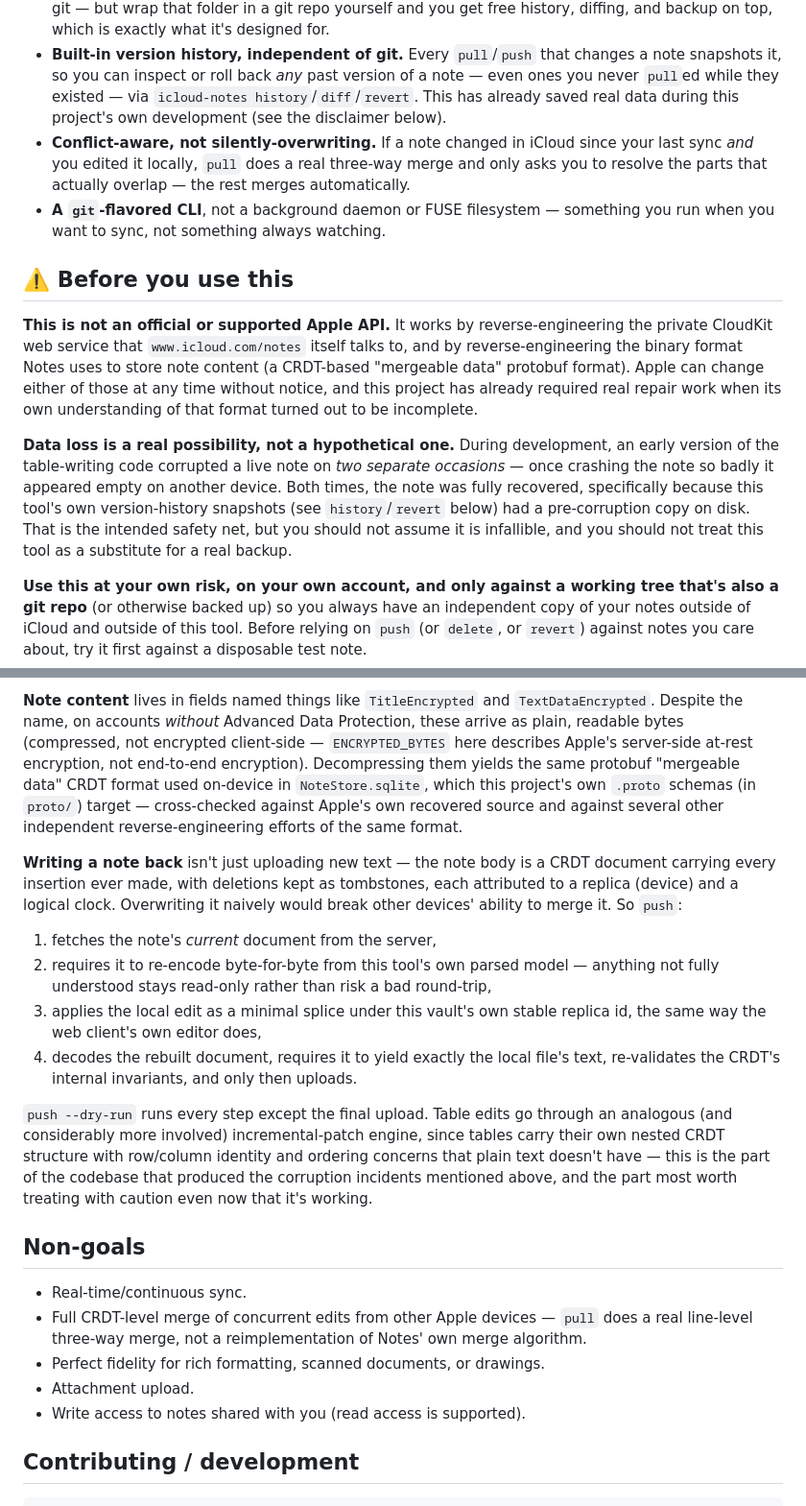
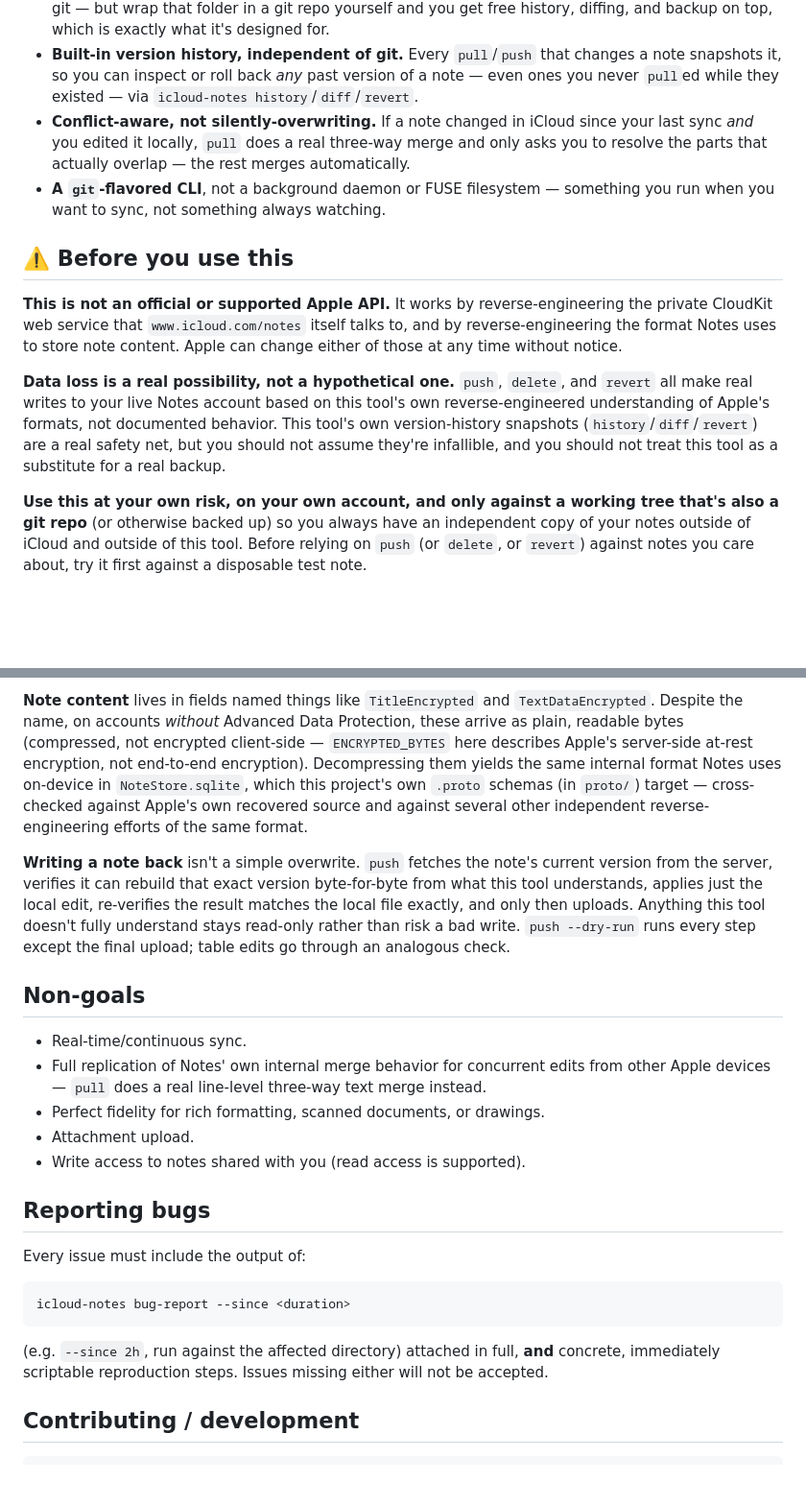
Before and after one commit to coddingtonbear/icloud-md, a Markdown page: README.md, 2 parts joined by grey strips. Shown at 96% size. Drawn GitHub-style; blank space fills up the shorter version.

Commit message:
README: trim CRDT jargon, drop incident anecdote, tighten bug-report policy
- Strip CRDT/tombstone/replica-clock technical detail outside the risk
  disclaimer; the "How it works" section now describes push's safety
  mechanism without the underlying data-structure jargon.
- Remove the storytelling around the specific historical corruption
  incidents - the general data-loss warning stands on its own.
- Fold history/diff/revert into "What works today" without a "not yet
  live-verified" caveat now that they've been exercised for real.
- Add a "Reporting bugs" section requiring the `bug-report` subcommand's
  output plus concrete, scriptable repro steps, or the issue won't be
  accepted.

Co-Authored-By: Claude Sonnet 5 <noreply@anthropic.com>

````diff
--- a/README.md
+++ b/README.md
@@ -28,8 +28,7 @@ This tool exists to fix that:
 - **Built-in version history, independent of git.** Every `pull`/`push` that
   changes a note snapshots it, so you can inspect or roll back *any* past
   version of a note — even ones you never `pull`ed while they existed — via
-  `icloud-notes history`/`diff`/`revert`. This has already saved real data
-  during this project's own development (see the disclaimer below).
+  `icloud-notes history`/`diff`/`revert`.
 - **Conflict-aware, not silently-overwriting.** If a note changed in iCloud
   since your last sync *and* you edited it locally, `pull` does a real
   three-way merge and only asks you to resolve the parts that actually
@@ -42,19 +41,16 @@ This tool exists to fix that:
 **This is not an official or supported Apple API.** It works by
 reverse-engineering the private CloudKit web service that
 `www.icloud.com/notes` itself talks to, and by reverse-engineering the
-binary format Notes uses to store note content (a CRDT-based "mergeable
-data" protobuf format). Apple can change either of those at any time without
-notice, and this project has already required real repair work when its own
-understanding of that format turned out to be incomplete.
+format Notes uses to store note content. Apple can change either of those
+at any time without notice.
 
-**Data loss is a real possibility, not a hypothetical one.** During
-development, an early version of the table-writing code corrupted a live
-note on *two separate occasions* — once crashing the note so badly it
-appeared empty on another device. Both times, the note was fully recovered,
-specifically because this tool's own version-history snapshots (see
-`history`/`revert` below) had a pre-corruption copy on disk. That is the
-intended safety net, but you should not assume it is infallible, and you
-should not treat this tool as a substitute for a real backup.
+**Data loss is a real possibility, not a hypothetical one.** `push`,
+`delete`, and `revert` all make real writes to your live Notes account
+based on this tool's own reverse-engineered understanding of Apple's
+formats, not documented behavior. This tool's own version-history snapshots
+(`history`/`diff`/`revert`) are a real safety net, but you should not
+assume they're infallible, and you should not treat this tool as a
+substitute for a real backup.
 
 **Use this at your own risk, on your own account, and only against a
 working tree that's also a git repo** (or otherwise backed up) so you always
@@ -233,45 +216,40 @@ plain HTTP can't replicate).
 Protection, these arrive as plain, readable bytes (compressed, not
 encrypted client-side — `ENCRYPTED_BYTES` here describes Apple's
 server-side at-rest encryption, not end-to-end encryption). Decompressing
-them yields the same protobuf "mergeable data" CRDT format used on-device
-in `NoteStore.sqlite`, which this project's own `.proto` schemas (in
-`proto/`) target — cross-checked against Apple's own recovered source and
-against several other independent reverse-engineering efforts of the same
-format.
+them yields the same internal format Notes uses on-device in
+`NoteStore.sqlite`, which this project's own `.proto` schemas (in `proto/`)
+target — cross-checked against Apple's own recovered source and against
+several other independent reverse-engineering efforts of the same format.
 
-**Writing a note back** isn't just uploading new text — the note body is a
-CRDT document carrying every insertion ever made, with deletions kept as
-tombstones, each attributed to a replica (device) and a logical clock.
-Overwriting it naively would break other devices' ability to merge it. So
-`push`:
-
-1. fetches the note's *current* document from the server,
-2. requires it to re-encode byte-for-byte from this tool's own parsed
-   model — anything not fully understood stays read-only rather than risk
-   a bad round-trip,
-3. applies the local edit as a minimal splice under this vault's own stable
-   replica id, the same way the web client's own editor does,
-4. decodes the rebuilt document, requires it to yield exactly the local
-   file's text, re-validates the CRDT's internal invariants, and only then
-   uploads.
-
-`push --dry-run` runs every step except the final upload. Table edits go
-through an analogous (and considerably more involved) incremental-patch
-engine, since tables carry their own nested CRDT structure with
-row/column identity and ordering concerns that plain text doesn't have —
-this is the part of the codebase that produced the corruption incidents
-mentioned above, and the part most worth treating with caution even now
-that it's working.
+**Writing a note back** isn't a simple overwrite. `push` fetches the note's
+current version from the server, verifies it can rebuild that exact
+version byte-for-byte from what this tool understands, applies just the
+local edit, re-verifies the result matches the local file exactly, and
+only then uploads. Anything this tool doesn't fully understand stays
+read-only rather than risk a bad write. `push --dry-run` runs every step
+except the final upload; table edits go through an analogous check.
 
 ## Non-goals
 
 - Real-time/continuous sync.
-- Full CRDT-level merge of concurrent edits from other Apple devices —
-  `pull` does a real line-level three-way merge, not a reimplementation of
-  Notes' own merge algorithm.
+- Full replication of Notes' own internal merge behavior for concurrent
+  edits from other Apple devices — `pull` does a real line-level three-way
+  text merge instead.
 - Perfect fidelity for rich formatting, scanned documents, or drawings.
 - Attachment upload.
 - Write access to notes shared with you (read access is supported).
+
+## Reporting bugs
+
+Every issue must include the output of:
+
+```
+icloud-notes bug-report --since <duration>
+```
+
+(e.g. `--since 2h`, run against the affected directory) attached in full,
+**and** concrete, immediately scriptable reproduction steps. Issues missing
+either will not be accepted.
 
 ## Contributing / development
 
````
Also changed, not shown: other parts of README.md (+14 -27 lines).
